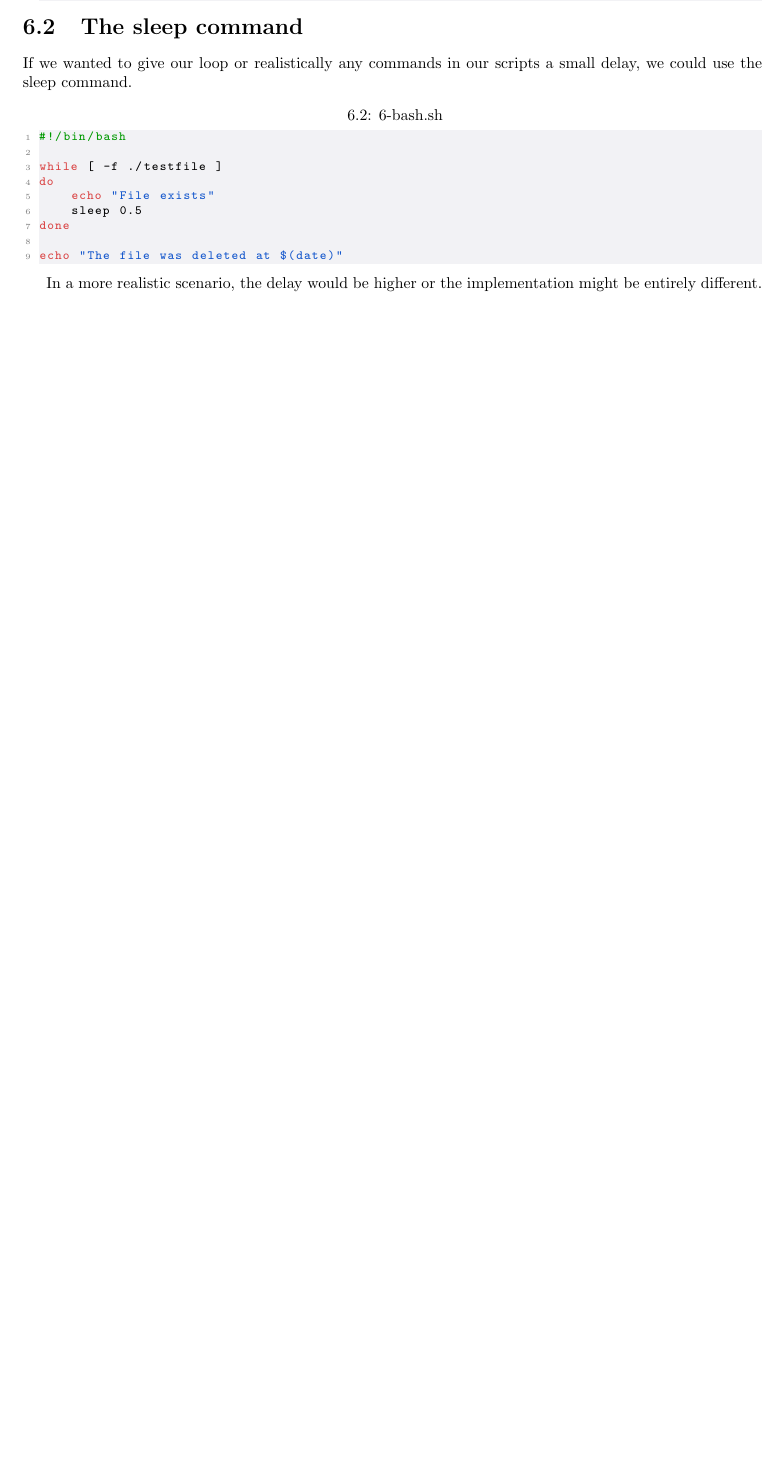
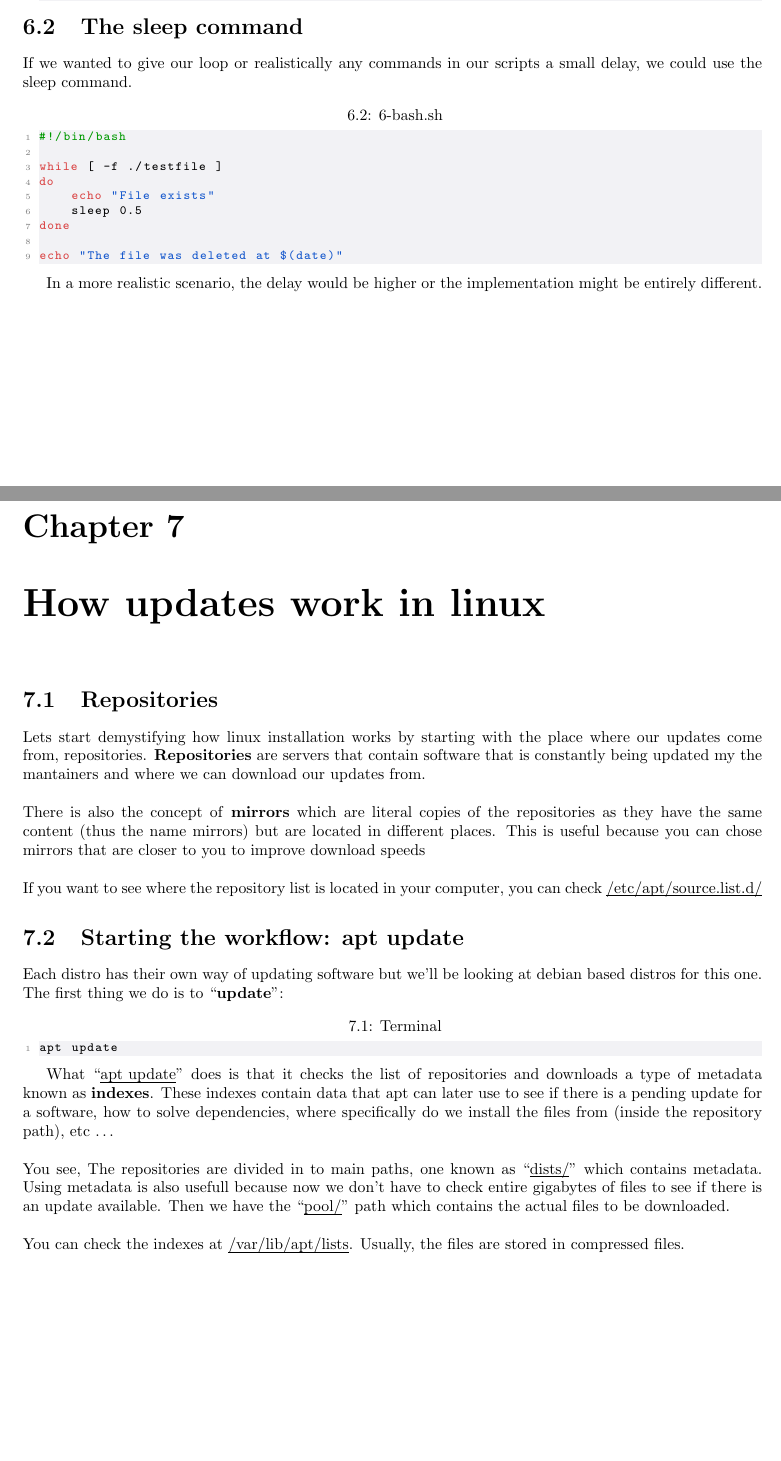
Before and after one commit to GabrielMerinoUCA/Bash, a LaTeX thesis (doc/main.tex, which reads doc/ch-linux-upgrades.tex): part of page 15 of 15 before the commit and two parts of pages 16 and 17 of 18 after it, the two joined at a grey line, cut so that both start at the same text, the shorter picture padded with empty space. The pictures show the PDF file doc/main.pdf that the author committed with the source.

Commit message:
add: How linux updates work

```diff
--- /dev/null
+++ b/doc/ch-linux-upgrades.tex
@@ -0,0 +1,23 @@
+\chapter{How updates work in linux}
+
+\section{Repositories}
+
+Lets start demystifying how linux installation works by starting with the place where our updates
+come from, repositories. \textbf{Repositories} are servers that contain software that is constantly
+being updated my the mantainers and where we can download our updates from.
+\\ \\
+There is also the concept of \textbf{mirrors} which are literal copies of the repositories as
+they have the same content (thus the name mirrors) but are located in different places. This is
+useful because you can chose mirrors that are closer to you to improve download speeds
+\\ \\
+If you want to see where the repository list is located in your computer, you can check
+\underbar{/etc/apt/source.list.d/}
+
+\section{Starting the workflow: apt update}
+
+Each distro has their own way of updating software but we'll be looking at debian based distros
+for this one. The first thing we do is to ``\textbf{update}'':
+
+\begin{lstlisting}[
+    language=bash,
+    caption={Terminal},
@@ -0,0 +28,16 @@
+apt update
+\end{lstlisting}
+
+What ``\underbar{apt update}'' does is that it checks the list of repositories and downloads a
+type of metadata known as \textbf{indexes}. These indexes contain data that apt can later use to see if
+there is a pending update for a software, how to solve dependencies, where specifically do we
+install the files from (inside the repository path), etc \dots
+\\ \\
+You see, The repositories are divided in to main paths, one known as ``\underbar{dists/}'' which contains metadata.
+Using metadata is also usefull because now we don't have to check entire gigabytes of files to see
+if there is an update available. Then we have the ``\underbar{pool/}'' path which contains the actual files to
+be downloaded.
+\\ \\
+You can check the indexes at \underbar{/var/lib/apt/lists}. Usually, the files are stored in
+compressed files.
+\pagebreak
```
Also changed, not shown: doc/main.tex (+1 -0 lines), doc/main.pdf, doc/ch-linux-upgrades.tex (34 more changed lines), 14 other files.
